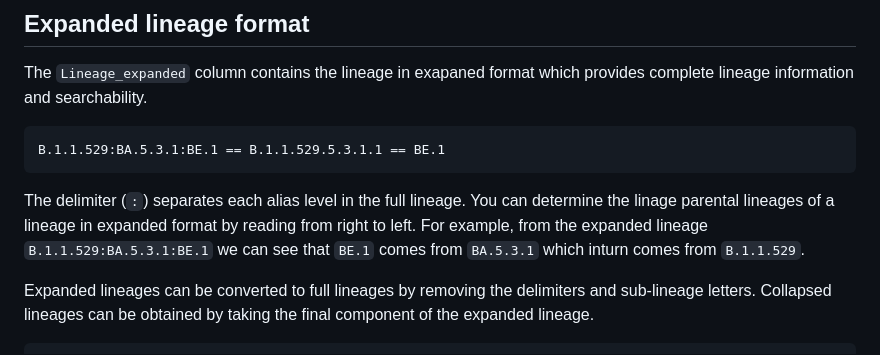
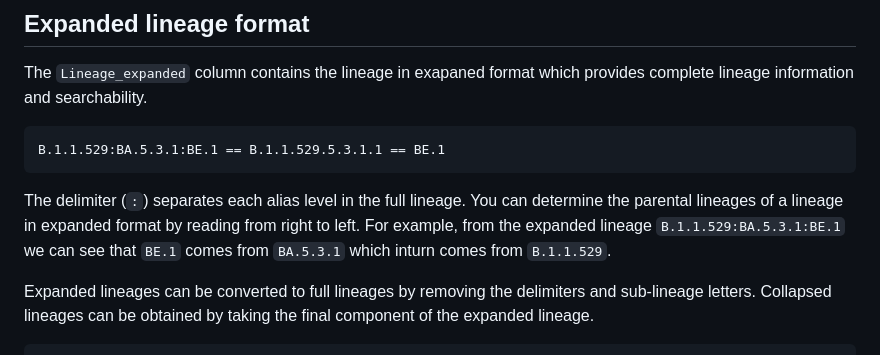
Before and after one commit to MDU-PHL/pango-collapse, a Markdown page: README.md, the part around the change. Rendered like a GitHub page.

Commit message:
:pencil: Update README.md

````diff
--- a/README.md
+++ b/README.md
@@ -63,7 +63,7 @@ The `Lineage_expanded` column contains the lineage in exapaned format which prov
 B.1.1.529:BA.5.3.1:BE.1 == B.1.1.529.5.3.1.1 == BE.1
 ```
 
-The delimiter (`:`) separates each alias level in the full lineage. You can determine the linage parental lineages of a lineage in expanded format by reading from right to left. For example, from the expanded lineage `B.1.1.529:BA.5.3.1:BE.1` we can see that `BE.1` comes from `BA.5.3.1` which inturn comes from `B.1.1.529`.
+The delimiter (`:`) separates each alias level in the full lineage. You can determine the parental lineages of a lineage in expanded format by reading from right to left. For example, from the expanded lineage `B.1.1.529:BA.5.3.1:BE.1` we can see that `BE.1` comes from `BA.5.3.1` which inturn comes from `B.1.1.529`.
 
 Expanded lineages can be converted to full lineages by removing the delimiters and sub-lineage letters. Collapsed lineages can be obtained by taking the final component of the expanded lineage.
 
````
